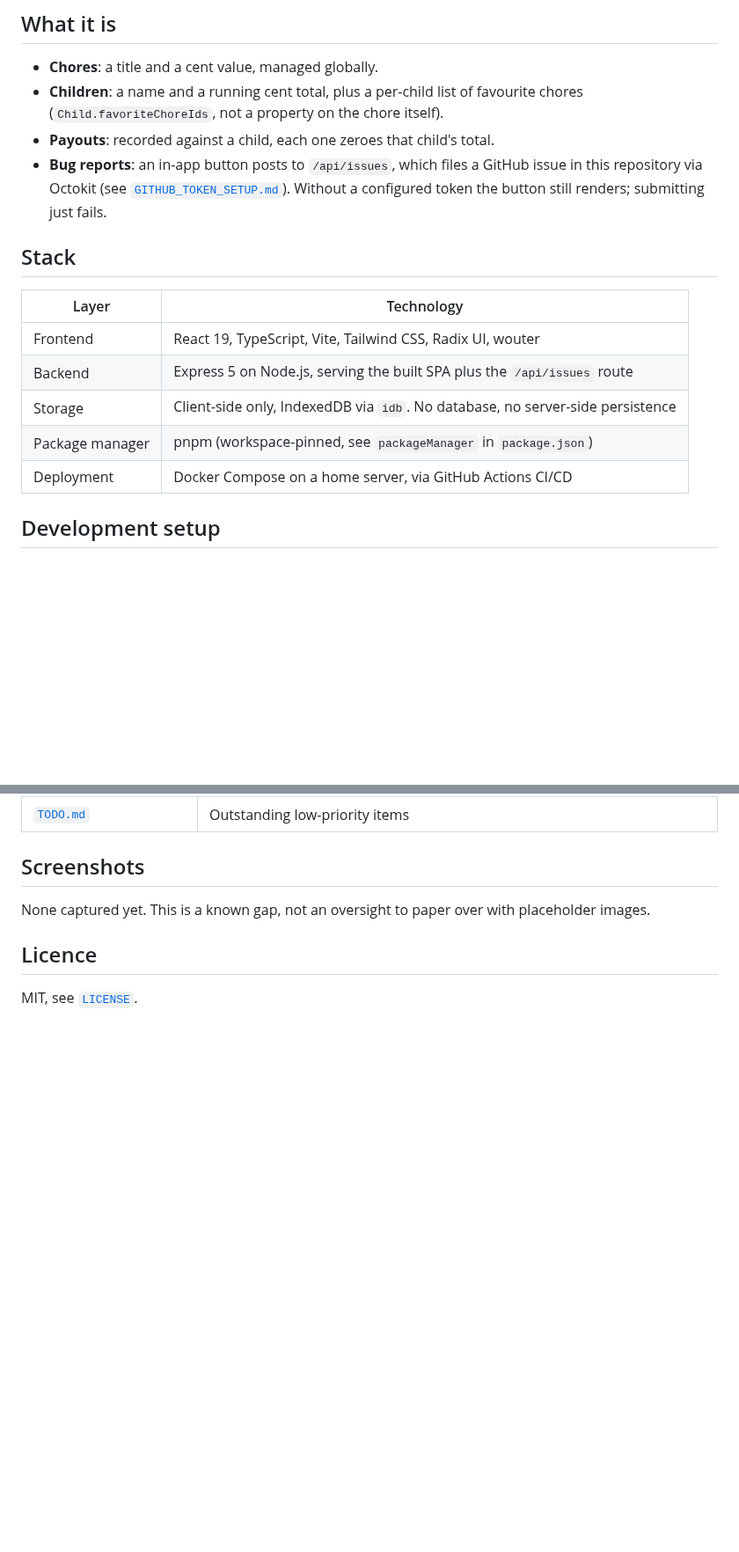
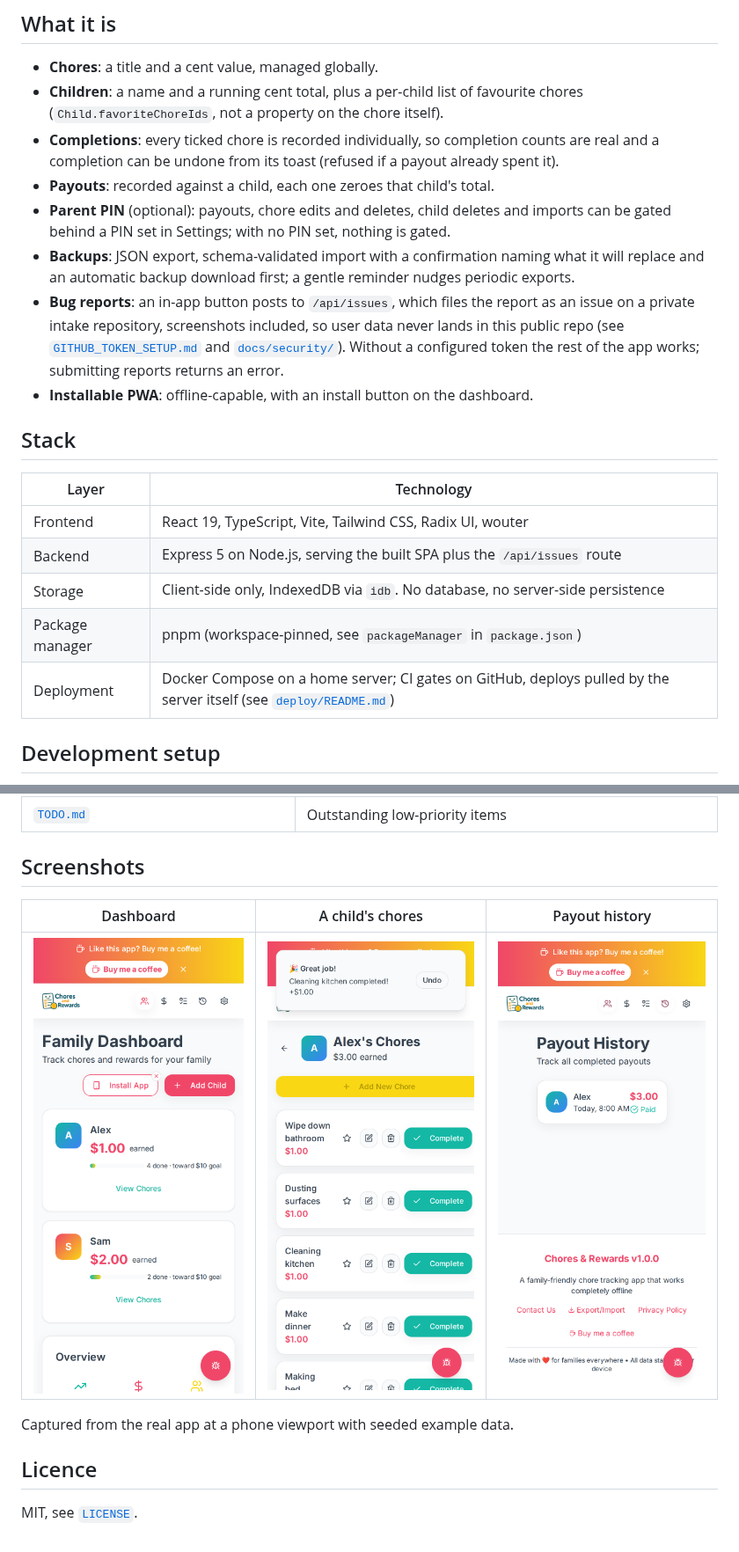
Before and after one commit to rodlunt/choresandrewardsV2, a Markdown page: README.md, 2 parts joined by grey strips. Shown at 88% size. Rendered like a GitHub page; pictures changed too: docs/images/child-chores.png (added), docs/images/dashboard.png (added), docs/images/history.png (added); blank space fills up the shorter version.

```diff
--- a/README.md
+++ b/README.md
@@ -12,10 +12,19 @@ against the browser's IndexedDB: there is no database and no server-side persist
 - **Chores**: a title and a cent value, managed globally.
 - **Children**: a name and a running cent total, plus a per-child list of favourite chores
   (`Child.favoriteChoreIds`, not a property on the chore itself).
+- **Completions**: every ticked chore is recorded individually, so completion counts are real
+  and a completion can be undone from its toast (refused if a payout already spent it).
 - **Payouts**: recorded against a child, each one zeroes that child's total.
-- **Bug reports**: an in-app button posts to `/api/issues`, which files a GitHub issue in this
-  repository via Octokit (see [`GITHUB_TOKEN_SETUP.md`](GITHUB_TOKEN_SETUP.md)). Without a
-  configured token the button still renders; submitting just fails.
+- **Parent PIN** (optional): payouts, chore edits and deletes, child deletes and imports can
+  be gated behind a PIN set in Settings; with no PIN set, nothing is gated.
+- **Backups**: JSON export, schema-validated import with a confirmation naming what it will
+  replace and an automatic backup download first; a gentle reminder nudges periodic exports.
+- **Bug reports**: an in-app button posts to `/api/issues`, which files the report as an
+  issue on a private intake repository, screenshots included, so user data never lands in
+  this public repo (see [`GITHUB_TOKEN_SETUP.md`](GITHUB_TOKEN_SETUP.md) and
+  [`docs/security/`](docs/security/)). Without a configured token the rest of the app works;
+  submitting reports returns an error.
+- **Installable PWA**: offline-capable, with an install button on the dashboard.
 
 ## Stack
 
@@ -25,7 +34,7 @@ against the browser's IndexedDB: there is no database and no server-side persist
 | Backend | Express 5 on Node.js, serving the built SPA plus the `/api/issues` route |
 | Storage | Client-side only, IndexedDB via `idb`. No database, no server-side persistence |
 | Package manager | pnpm (workspace-pinned, see `packageManager` in `package.json`) |
-| Deployment | Docker Compose on a home server, via GitHub Actions CI/CD |
+| Deployment | Docker Compose on a home server; CI gates on GitHub, deploys pulled by the server itself (see [`deploy/README.md`](deploy/README.md)) |
 
 ## Development setup
 
@@ -84,7 +97,11 @@ where the GitHub-hosted runner cannot reach the deploy target, is in
 
 ## Screenshots
 
-None captured yet. This is a known gap, not an oversight to paper over with placeholder images.
+| Dashboard | A child's chores | Payout history |
+|---|---|---|
+| ![Family dashboard listing two children with running dollar totals, real completion counts, progress toward a ten dollar goal, and Install App and Add Child buttons](docs/images/dashboard.png) | ![A child's chore list with dollar values, favourite, edit and delete controls, and a completion toast offering Undo](docs/images/child-chores.png) | ![Payout history showing a paid-out amount with the child's name and time, above the app footer](docs/images/history.png) |
+
+Captured from the real app at a phone viewport with seeded example data.
 
 ## Licence
 
```
Also changed, not shown: other parts of README.md (+20 -16 lines).
